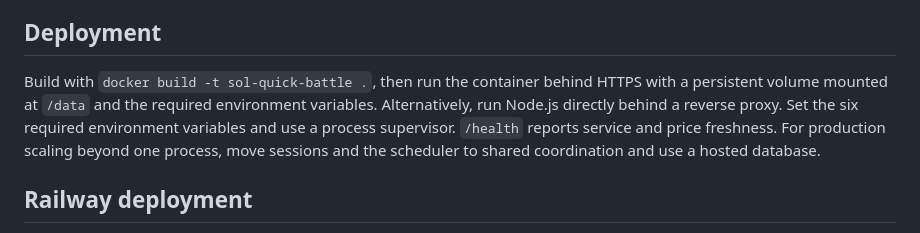
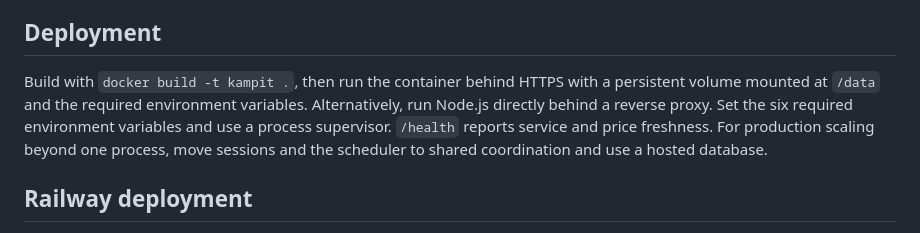
Before and after one commit to tleubayev/kampit, a Markdown page: README.md, the part around the change. Drawn GitHub-style.

Commit message:
Update project name after repository rename

```diff
--- a/README.md
+++ b/README.md
@@ -80,7 +80,7 @@ Run `npm test` on Node.js 24. Tests cover Telegram auth, stake reservation and p
 
 ## Deployment
 
-Build with `docker build -t sol-quick-battle .`, then run the container behind HTTPS with a persistent volume mounted at `/data` and the required environment variables. Alternatively, run Node.js directly behind a reverse proxy. Set the six required environment variables and use a process supervisor. `/health` reports service and price freshness. For production scaling beyond one process, move sessions and the scheduler to shared coordination and use a hosted database.
+Build with `docker build -t kampit .`, then run the container behind HTTPS with a persistent volume mounted at `/data` and the required environment variables. Alternatively, run Node.js directly behind a reverse proxy. Set the six required environment variables and use a process supervisor. `/health` reports service and price freshness. For production scaling beyond one process, move sessions and the scheduler to shared coordination and use a hosted database.
 
 ## Railway deployment
 
```
